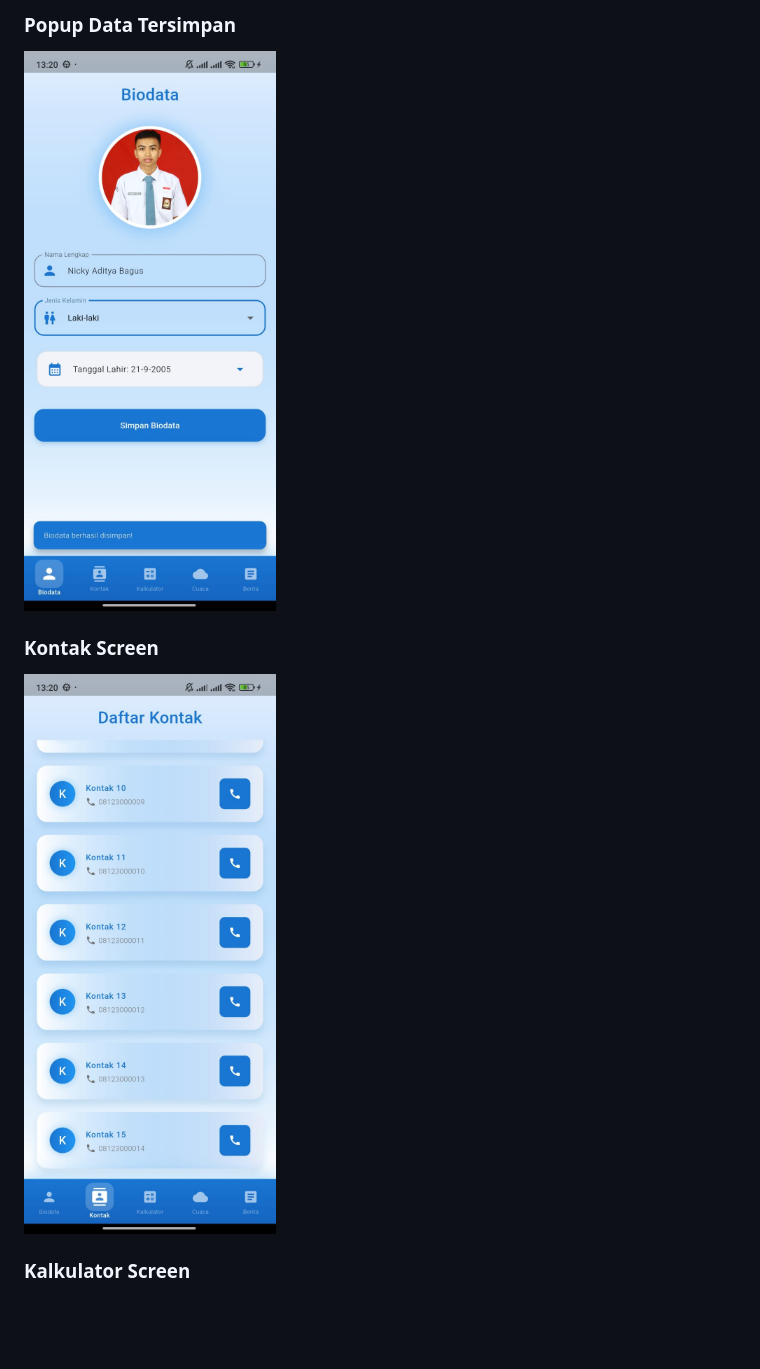
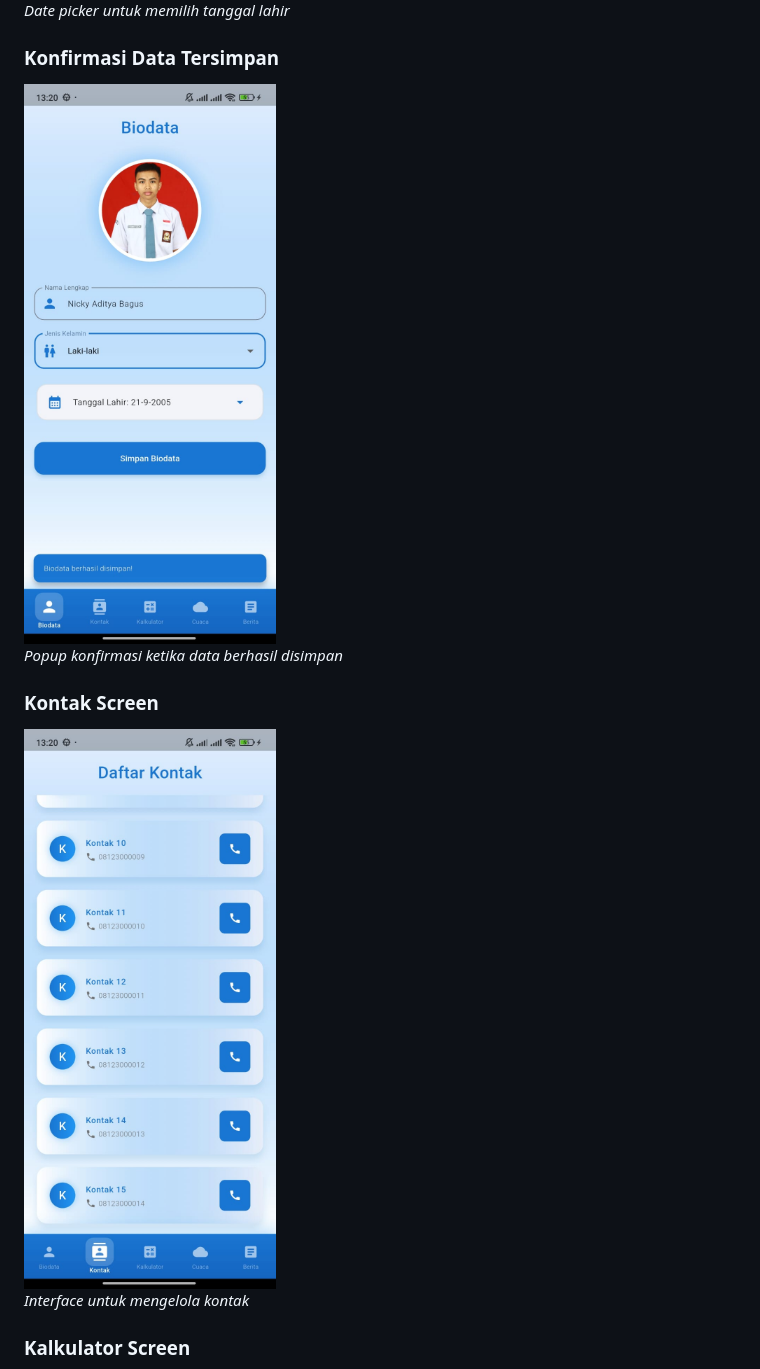
Before and after one commit to NickyAditya/UTS_Mobile_BiKoKaCuBe-APP_NickyAditya, a Markdown page: README.md, the part around one of its changes. Rendered like a GitHub page; blank space fills up the shorter version.

Commit message:
update readme screenshot app
Updated image syntax in README.md for better display.

```diff
--- a/README.md
+++ b/README.md
@@ -58,8 +64,14 @@
 
-### Popup Data Tersimpan
-![Popup Data Biodata Disimpan](Screenshot_Apps/popup_data_biotada_disimpan.jpg)
+*Date picker untuk memilih tanggal lahir*
+
+### Konfirmasi Data Tersimpan
+<img src="Screenshot_Apps/popup_data_biotada_disimpan.jpg" alt="Popup Data Biodata Disimpan" width="300" style="border: 1px solid #ddd; border-radius: 8px; margin: 10px;">
+
+*Popup konfirmasi ketika data berhasil disimpan*
 
 ### Kontak Screen
-![Kontak Screen](Screenshot_Apps/kontak_screen.jpg)
+<img src="Screenshot_Apps/kontak_screen.jpg" alt="Kontak Screen" width="300" style="border: 1px solid #ddd; border-radius: 8px; margin: 10px;">
+
+*Interface untuk mengelola kontak*
 
 ### Kalkulator Screen
```
Also changed, not shown: other parts of README.md (+19 -7 lines).
